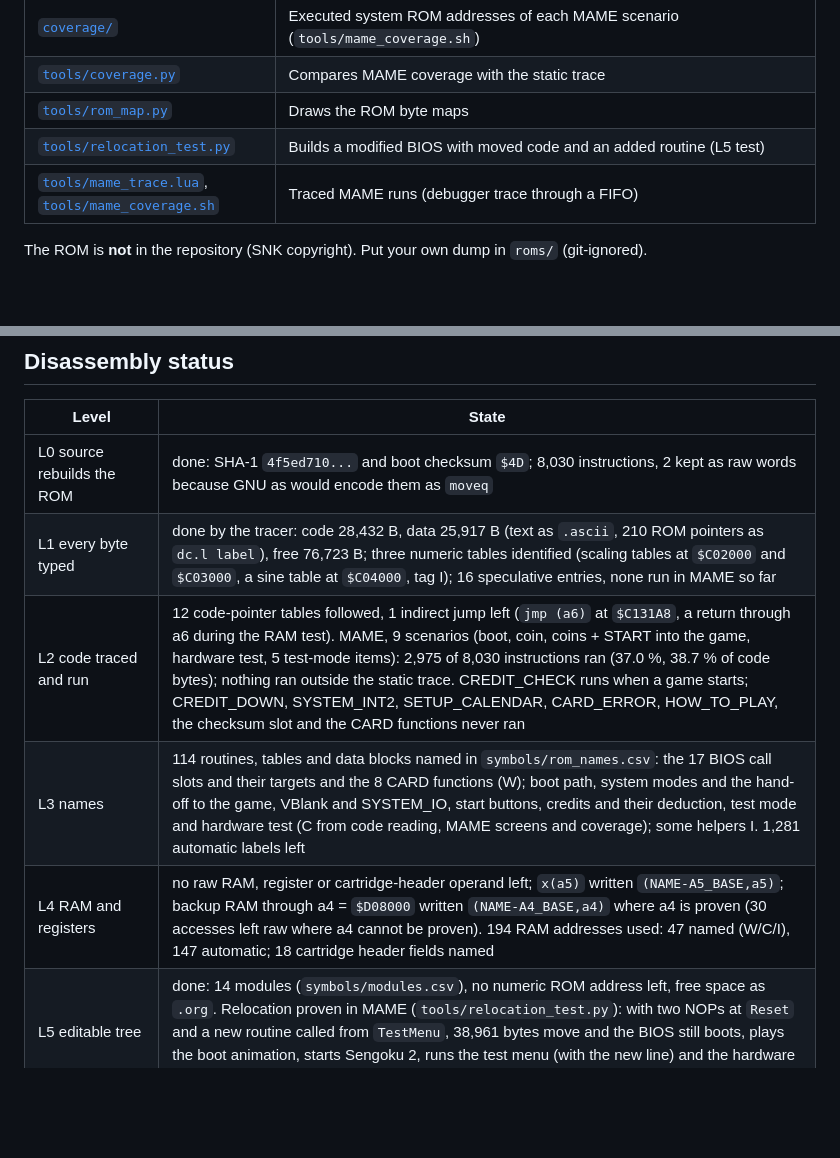
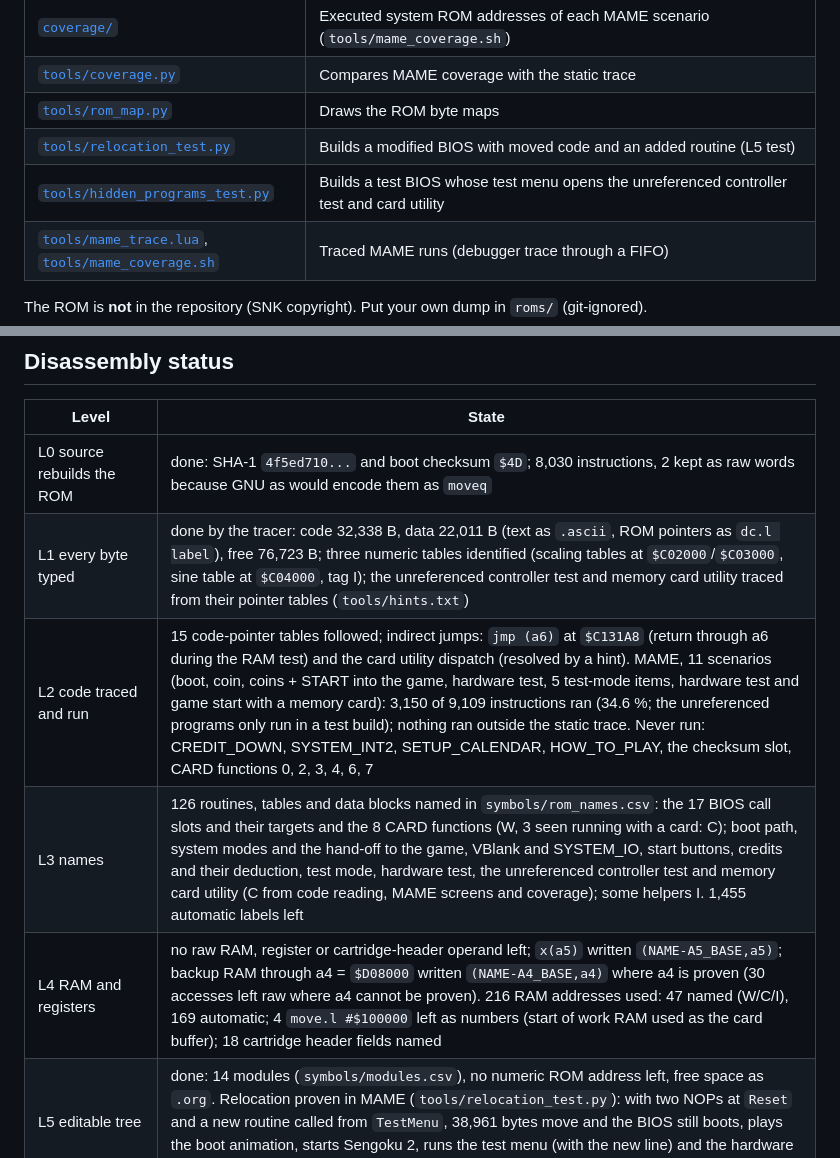
Before and after one commit to Raphael-Boichot/Neo-Geo-sp-s2-bios-disassembly, a Markdown page: README.md, 2 parts joined by grey strips. Rendered like a GitHub page; blank space fills up the shorter version.

```diff
--- a/README.md
+++ b/README.md
@@ -62,6 +69,7 @@ new routine prints a line under the test menu; the boot sequence and the hardwar
 | [`tools/coverage.py`](tools/coverage.py) | Compares MAME coverage with the static trace |
 | [`tools/rom_map.py`](tools/rom_map.py) | Draws the ROM byte maps |
 | [`tools/relocation_test.py`](tools/relocation_test.py) | Builds a modified BIOS with moved code and an added routine (L5 test) |
+| [`tools/hidden_programs_test.py`](tools/hidden_programs_test.py) | Builds a test BIOS whose test menu opens the unreferenced controller test and card utility |
 | [`tools/mame_trace.lua`](tools/mame_trace.lua), [`tools/mame_coverage.sh`](tools/mame_coverage.sh) | Traced MAME runs (debugger trace through a FIFO) |
 
 The ROM is **not** in the repository (SNK copyright). Put your own dump in `roms/` (git-ignored).
@@ -80,10 +88,10 @@ Needs Python 3 with `capstone` and GNU binutils for m68k (`binutils-m68k-linux-g
 | Level | State |
 |---|---|
 | L0 source rebuilds the ROM | done: SHA-1 `4f5ed710...` and boot checksum `$4D`; 8,030 instructions, 2 kept as raw words because GNU as would encode them as `moveq` |
-| L1 every byte typed | done by the tracer: code 28,432 B, data 25,917 B (text as `.ascii`, 210 ROM pointers as `dc.l label`), free 76,723 B; three numeric tables identified (scaling tables at `$C02000` and `$C03000`, a sine table at `$C04000`, tag I); 16 speculative entries, none run in MAME so far |
-| L2 code traced and run | 12 code-pointer tables followed, 1 indirect jump left (`jmp (a6)` at `$C131A8`, a return through a6 during the RAM test). MAME, 9 scenarios (boot, coin, coins + START into the game, hardware test, 5 test-mode items): 2,975 of 8,030 instructions ran (37.0 %, 38.7 % of code bytes); nothing ran outside the static trace. CREDIT_CHECK runs when a game starts; CREDIT_DOWN, SYSTEM_INT2, SETUP_CALENDAR, CARD_ERROR, HOW_TO_PLAY, the checksum slot and the CARD functions never ran |
-| L3 names | 114 routines, tables and data blocks named in `symbols/rom_names.csv`: the 17 BIOS call slots and their targets and the 8 CARD functions (W); boot path, system modes and the hand-off to the game, VBlank and SYSTEM_IO, start buttons, credits and their deduction, test mode and hardware test (C from code reading, MAME screens and coverage); some helpers I. 1,281 automatic labels left |
-| L4 RAM and registers | no raw RAM, register or cartridge-header operand left; `x(a5)` written `(NAME-A5_BASE,a5)`; backup RAM through a4 = `$D08000` written `(NAME-A4_BASE,a4)` where a4 is proven (30 accesses left raw where a4 cannot be proven). 194 RAM addresses used: 47 named (W/C/I), 147 automatic; 18 cartridge header fields named |
+| L1 every byte typed | done by the tracer: code 32,338 B, data 22,011 B (text as `.ascii`, ROM pointers as `dc.l label`), free 76,723 B; three numeric tables identified (scaling tables at `$C02000`/`$C03000`, sine table at `$C04000`, tag I); the unreferenced controller test and memory card utility traced from their pointer tables (`tools/hints.txt`) |
+| L2 code traced and run | 15 code-pointer tables followed; indirect jumps: `jmp (a6)` at `$C131A8` (return through a6 during the RAM test) and the card utility dispatch (resolved by a hint). MAME, 11 scenarios (boot, coin, coins + START into the game, hardware test, 5 test-mode items, hardware test and game start with a memory card): 3,150 of 9,109 instructions ran (34.6 %; the unreferenced programs only run in a test build); nothing ran outside the static trace. Never run: CREDIT_DOWN, SYSTEM_INT2, SETUP_CALENDAR, HOW_TO_PLAY, the checksum slot, CARD functions 0, 2, 3, 4, 6, 7 |
+| L3 names | 126 routines, tables and data blocks named in `symbols/rom_names.csv`: the 17 BIOS call slots and their targets and the 8 CARD functions (W, 3 seen running with a card: C); boot path, system modes and the hand-off to the game, VBlank and SYSTEM_IO, start buttons, credits and their deduction, test mode, hardware test, the unreferenced controller test and memory card utility (C from code reading, MAME screens and coverage); some helpers I. 1,455 automatic labels left |
+| L4 RAM and registers | no raw RAM, register or cartridge-header operand left; `x(a5)` written `(NAME-A5_BASE,a5)`; backup RAM through a4 = `$D08000` written `(NAME-A4_BASE,a4)` where a4 is proven (30 accesses left raw where a4 cannot be proven). 216 RAM addresses used: 47 named (W/C/I), 169 automatic; 4 `move.l #$100000` left as numbers (start of work RAM used as the card buffer); 18 cartridge header fields named |
 | L5 editable tree | done: 14 modules (`symbols/modules.csv`), no numeric ROM address left, free space as `.org`. Relocation proven in MAME (`tools/relocation_test.py`): with two NOPs at `Reset` and a new routine called from `TestMenu`, 38,961 bytes move and the BIOS still boots, plays the boot animation, starts Sengoku 2, runs the test menu (with the new line) and the hardware test |
 | L6 understanding | started: boot sequence and every test-mode screen captured in MAME; screen texts match the ROM text tables (for example book keeping "CABINET/COIN" at `$C1AEB2`); routines not linked to screens yet |
 
```
Also changed, not shown: other parts of README.md (+8 -1 lines), HOWTO.md (+7 -0 lines), SKILL.md (+7 -0 lines), docs/hidden_programs.png (added), docs/rom_map.png, docs/rom_map_used.png, 5 other files.
